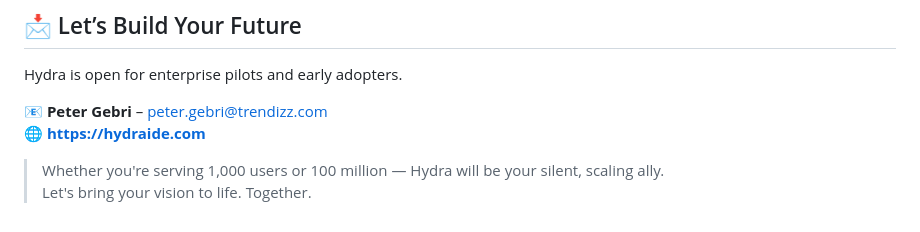
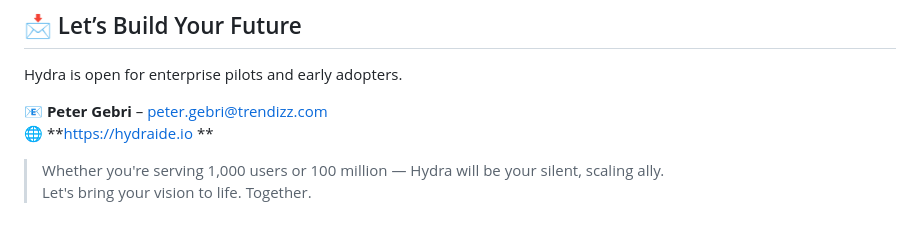
Before and after one commit to ramonvermeulen/hydraide, a Markdown page: docs/for-ceos.md, the part around the change. Drawn GitHub-style.

```diff
--- a/docs/for-ceos.md
+++ b/docs/for-ceos.md
@@ -170,7 +170,7 @@ If you’re a technical founder, architect, or CTO, we recommend the full 9-step
 Hydra is open for enterprise pilots and early adopters.
 
 📧 **Peter Gebri** – [peter.gebri@trendizz.com](mailto:peter.gebri@trendizz.com)
-🌐 **https://hydraide.com**
+🌐 **https://hydraide.io **
 
 > Whether you're serving 1,000 users or 100 million — Hydra will be your silent, scaling ally.
 > Let's bring your vision to life. Together.
```
Also changed, not shown: README.md (+1 -1 lines), ROADMAP.md (+1 -1 lines).
